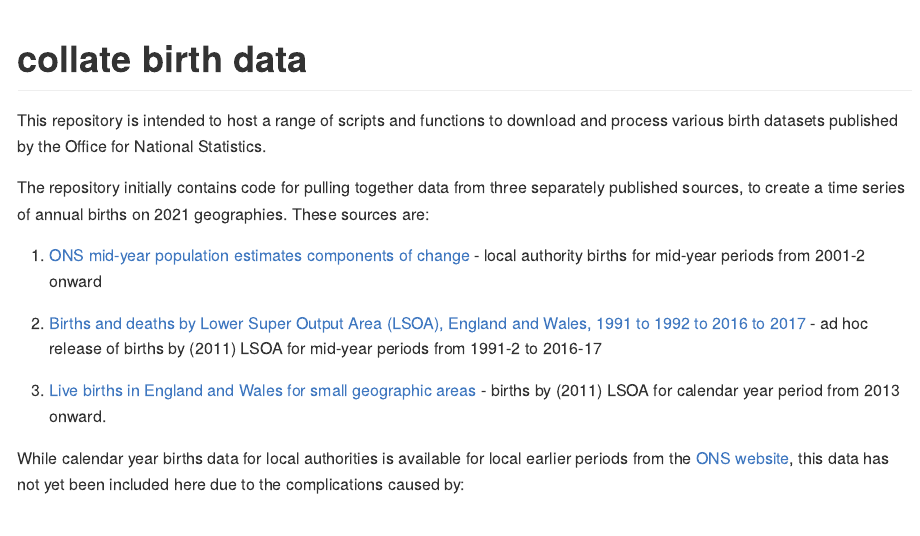
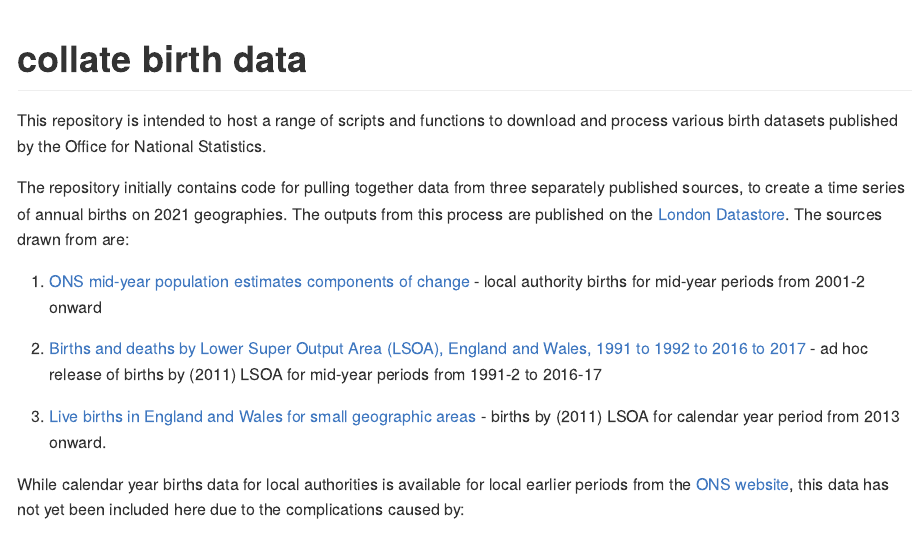
Before and after one commit to Greater-London-Authority/collate-birth-data, an R Markdown document (README.Rmd): the page in a window 1100 px wide, from its top. The pictures show the output file README.md that the author committed with the source, drawn offline in the style of GitHub.

Commit message:
add link to outputs on Datastore

```diff
--- a/README.Rmd
+++ b/README.Rmd
@@ -20,7 +20,7 @@
 
 This repository is intended to host a range of scripts and functions to download and process various birth datasets published by the Office for National Statistics.
 
-The repository initially contains code for pulling together data from three separately published sources, to create a time series of annual births on 2021 geographies. These sources are:
+The repository initially contains code for pulling together data from three separately published sources, to create a time series of annual births on 2021 geographies. The outputs from this process are published on the [London Datastore](https://data.london.gov.uk/dataset/annual-birth-series). The sources drawn from are:
 
 1. [ONS mid-year population estimates components of change](https://www.ons.gov.uk/peoplepopulationandcommunity/populationandmigration/populationestimates/datasets/populationestimatesforukenglandandwalesscotlandandnorthernireland) - local authority births for mid-year periods from 2001-2 onward
 
```
Also changed, not shown: README.md.
